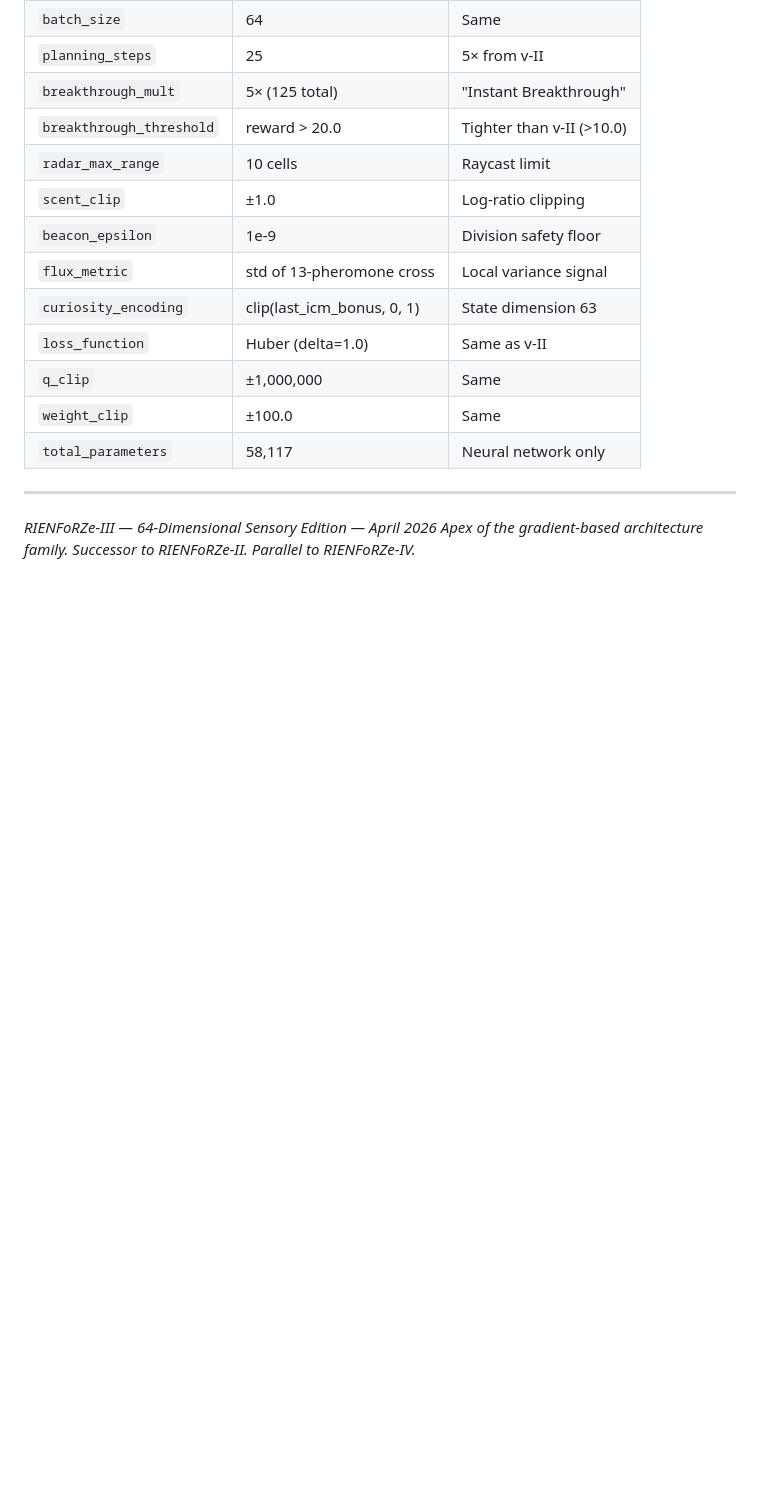
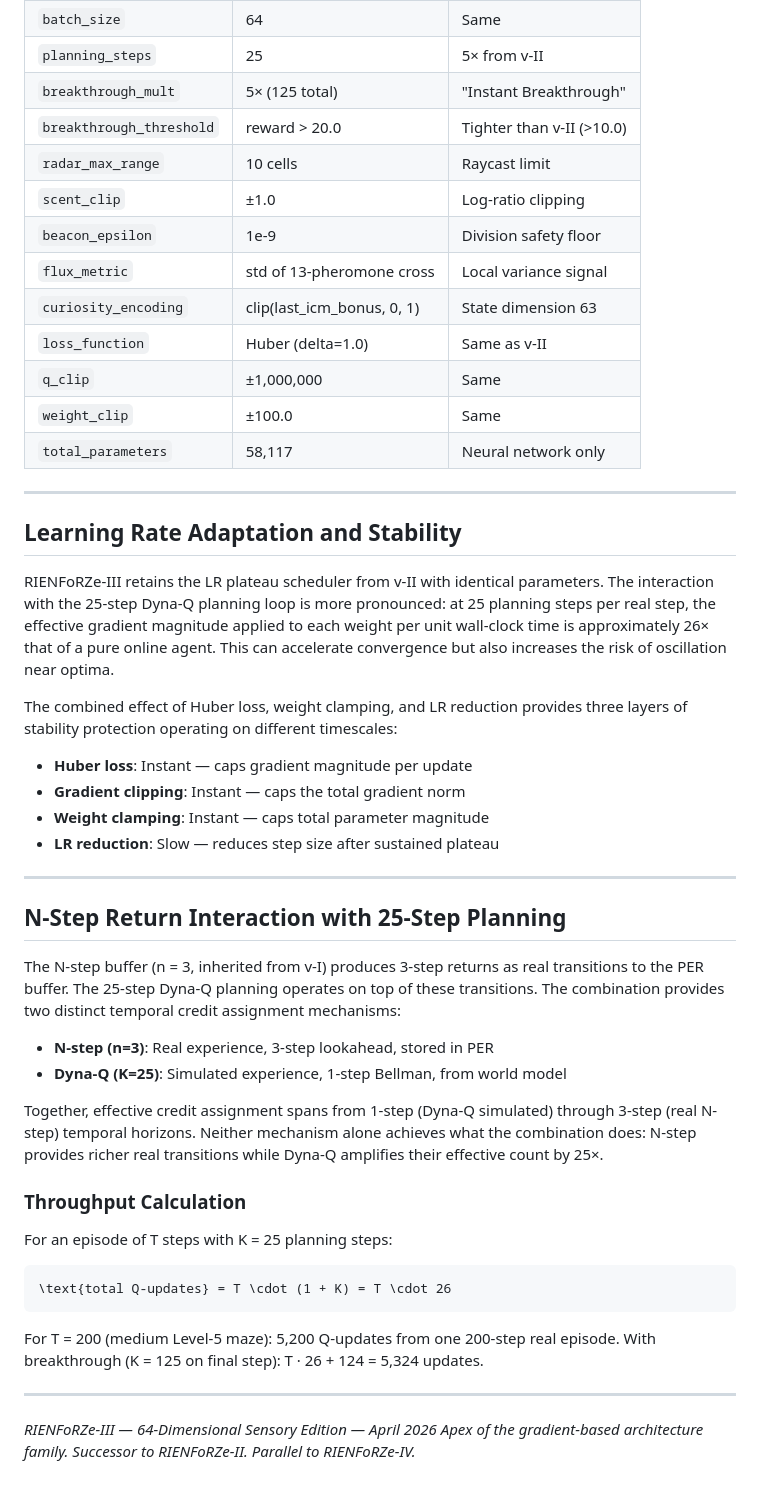
Before and after one commit to Devanik21/Evolving-AI, a Markdown page: documentation/README_RIENFoRZe_III.md, the part around one of its changes. GitHub-like rendering; blank space fills up the shorter version.

````diff
--- a/documentation/README_RIENFoRZe_III.md
+++ b/documentation/README_RIENFoRZe_III.md
@@ -492,5 +491,39 @@ The `MazE.py` companion app provides the following real-time scientific instrume
 
 ---
 
+## Learning Rate Adaptation and Stability
+
+RIENFoRZe-III retains the LR plateau scheduler from v-II with identical parameters. The interaction with the 25-step Dyna-Q planning loop is more pronounced: at 25 planning steps per real step, the effective gradient magnitude applied to each weight per unit wall-clock time is approximately 26× that of a pure online agent. This can accelerate convergence but also increases the risk of oscillation near optima.
+
+The combined effect of Huber loss, weight clamping, and LR reduction provides three layers of stability protection operating on different timescales:
+
+- **Huber loss**: Instant — caps gradient magnitude per update
+- **Gradient clipping**: Instant — caps the total gradient norm
+- **Weight clamping**: Instant — caps total parameter magnitude
+- **LR reduction**: Slow — reduces step size after sustained plateau
+
+---
+
+## N-Step Return Interaction with 25-Step Planning
+
+The N-step buffer (n = 3, inherited from v-I) produces 3-step returns as real transitions to the PER buffer. The 25-step Dyna-Q planning operates on top of these transitions. The combination provides two distinct temporal credit assignment mechanisms:
+
+- **N-step (n=3)**: Real experience, 3-step lookahead, stored in PER
+- **Dyna-Q (K=25)**: Simulated experience, 1-step Bellman, from world model
+
+Together, effective credit assignment spans from 1-step (Dyna-Q simulated) through 3-step (real N-step) temporal horizons. Neither mechanism alone achieves what the combination does: N-step provides richer real transitions while Dyna-Q amplifies their effective count by 25×.
+
+### Throughput Calculation
+
+For an episode of T steps with K = 25 planning steps:
+
+```math
+\text{total Q-updates} = T \cdot (1 + K) = T \cdot 26
+```
+
+For T = 200 (medium Level-5 maze): 5,200 Q-updates from one 200-step real episode. With breakthrough (K = 125 on final step): T · 26 + 124 = 5,324 updates.
+
+---
+
 *RIENFoRZe-III — 64-Dimensional Sensory Edition — April 2026*
 *Apex of the gradient-based architecture family. Successor to RIENFoRZe-II. Parallel to RIENFoRZe-IV.*
````
Also changed, not shown: other parts of documentation/README_RIENFoRZe_III.md (+0 -1 lines).
